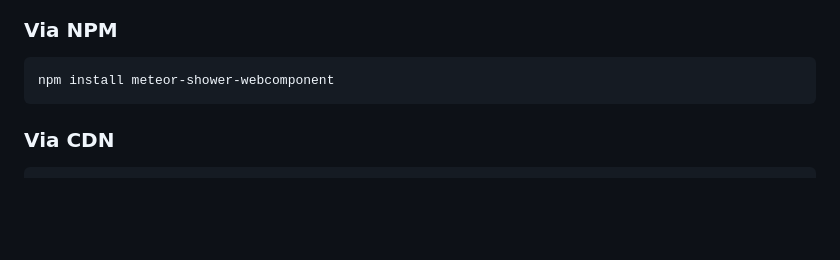
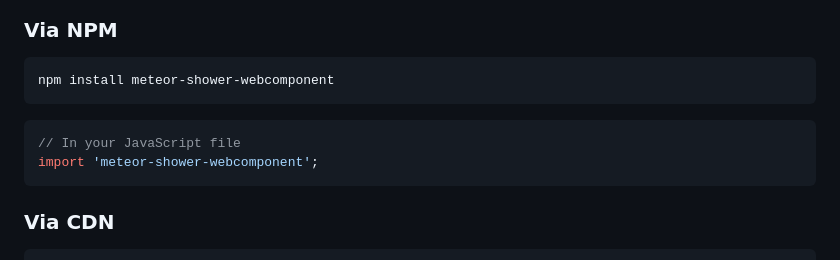
Before and after one commit to R00rss/meteor-shower-webcomponent, a Markdown page: README.md, the part around one of its changes. Rendered like a GitHub page; blank space fills up the shorter version.

Commit message:
docs: add missing import statement for NPM installation in README

````diff
--- a/README.md
+++ b/README.md
@@ -32,6 +32,11 @@ A beautiful, lightweight meteor shower animation as a Web Component. Perfect for
 ```bash
 npm install meteor-shower-webcomponent
 ```
+```javascript
+// In your JavaScript file
+import 'meteor-shower-webcomponent';
+```
+
 
 ### Via CDN
 ```html
````
Also changed, not shown: other parts of README.md (+3 -0 lines).
